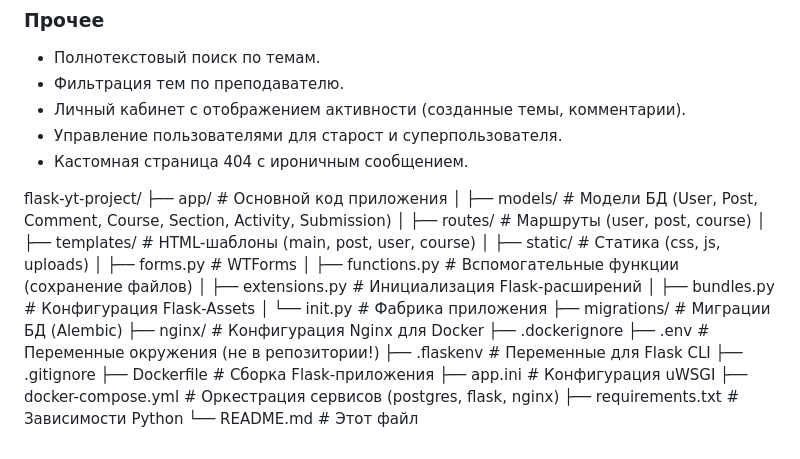
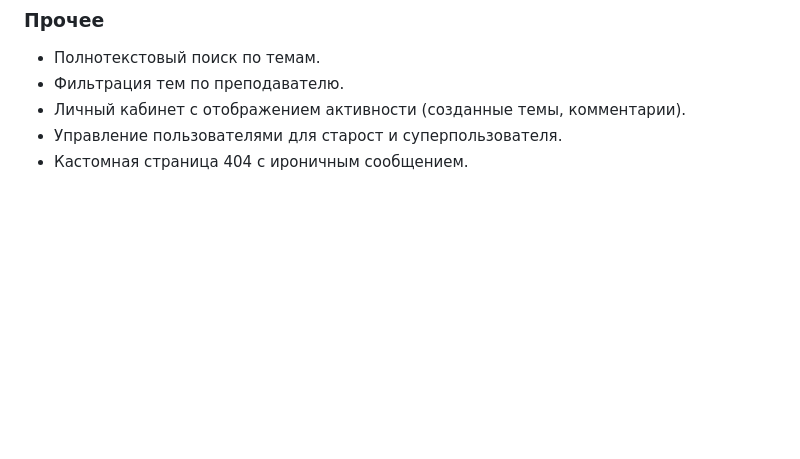
Before and after one commit to Codit0v0worde/flask-yt-project, a Markdown page: README.md, the part around the change. GitHub-like rendering; blank space fills up the shorter version.

```diff
--- a/README.md
+++ b/README.md
@@ -44,26 +44,3 @@
 - Личный кабинет с отображением активности (созданные темы, комментарии).
 - Управление пользователями для старост и суперпользователя.
 - Кастомная страница 404 с ироничным сообщением.
-
-flask-yt-project/
-├── app/ # Основной код приложения
-│ ├── models/ # Модели БД (User, Post, Comment, Course, Section, Activity, Submission)
-│ ├── routes/ # Маршруты (user, post, course)
-│ ├── templates/ # HTML-шаблоны (main, post, user, course)
-│ ├── static/ # Статика (css, js, uploads)
-│ ├── forms.py # WTForms
-│ ├── functions.py # Вспомогательные функции (сохранение файлов)
-│ ├── extensions.py # Инициализация Flask-расширений
-│ ├── bundles.py # Конфигурация Flask-Assets
-│ └── init.py # Фабрика приложения
-├── migrations/ # Миграции БД (Alembic)
-├── nginx/ # Конфигурация Nginx для Docker
-├── .dockerignore
-├── .env # Переменные окружения (не в репозитории!)
-├── .flaskenv # Переменные для Flask CLI
-├── .gitignore
-├── Dockerfile # Сборка Flask-приложения
-├── app.ini # Конфигурация uWSGI
-├── docker-compose.yml # Оркестрация сервисов (postgres, flask, nginx)
-├── requirements.txt # Зависимости Python
-└── README.md # Этот файл
```
